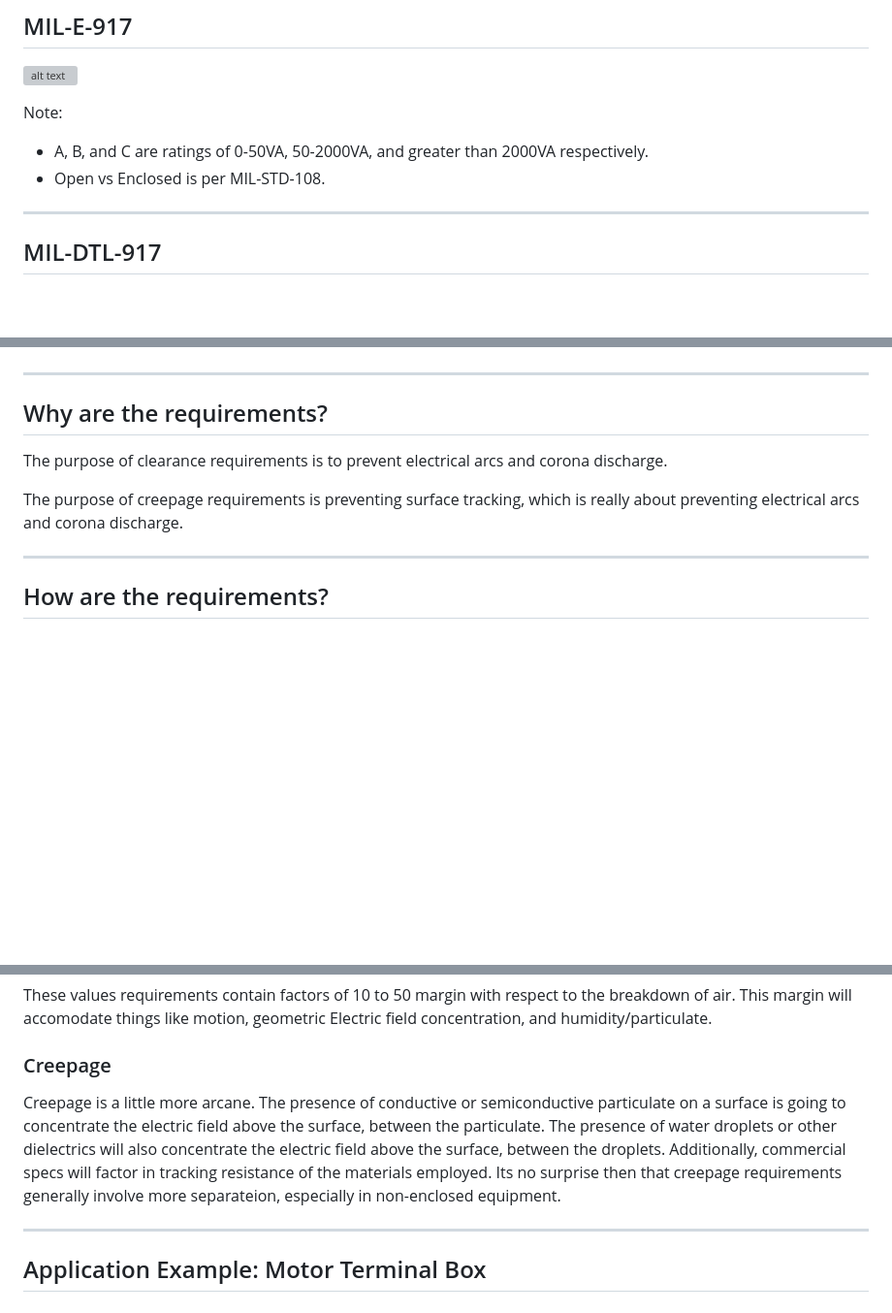
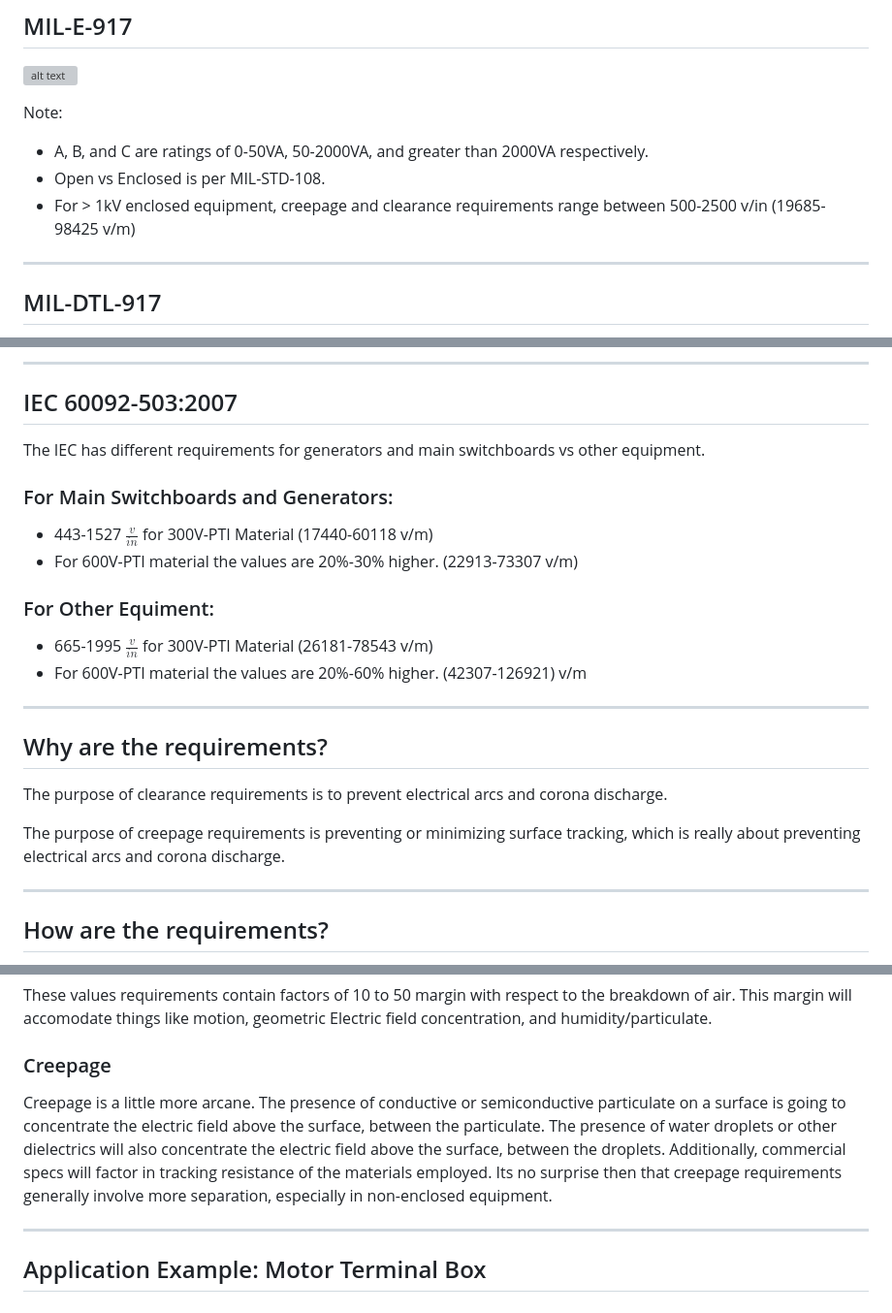
Before and after one commit to natecostello/creepage_and_clearance, a Markdown page: content/slides.md, 3 parts joined by grey strips. Shown: that part at 97% size. Drawn GitHub-style; blank space fills up the shorter version; grey boxes are pictures that could not be loaded.

```diff
--- a/content/slides.md
+++ b/content/slides.md
@@ -48,6 +48,7 @@ Note: This means MIL-E-917 in many cases.
 Note:
 - A, B, and C are ratings of 0-50VA, 50-2000VA, and greater than 2000VA respectively.
 - Open vs Enclosed is per MIL-STD-108.
+- For > 1kV enclosed equipment, creepage and clearance requirements range between 500-2500 v/in (19685-98425 v/m)
 
 ------
 
@@ -82,3 +135,20 @@ IEC IEC 60092-503 is not accessible to NAVSEA engineers as far as I can tell.
+------
+
+## IEC 60092-503:2007
+
+The IEC has different requirements for generators and main switchboards vs other equipment.
+
+### For Main Switchboards and Generators:
+
+- 443-1527 $\tfrac{v}{in}$ for 300V-PTI Material  (17440-60118 v/m)
+- For 600V-PTI material the values are 20%-30% higher.  (22913-73307 v/m)
+$~~$
+
+
+### For Other Equiment:
+- 665-1995 $\tfrac{v}{in}$ for 300V-PTI Material  (26181-78543 v/m)
+- For 600V-PTI material the values are 20%-60% higher. (42307-126921) v/m
+
 
 ---
 
@@ -86,7 +156,7 @@ IEC IEC 60092-503 is not accessible to NAVSEA engineers as far as I can tell.
 
 The purpose of clearance requirements is to prevent electrical arcs and corona discharge.
 
-The purpose of creepage requirements is preventing surface tracking, which is really about preventing electrical arcs and corona discharge.
+The purpose of creepage requirements is preventing or minimizing surface tracking, which is really about preventing electrical arcs and corona discharge.
 
 ---
 
@@ -106,7 +176,7 @@ These values requirements contain factors of 10 to 50 margin with respect to the
 
 ### Creepage
 
-Creepage is a little more arcane.  The presence of conductive or semiconductive particulate on a surface is going to concentrate the electric field above the surface, between the particulate.  The presence of water droplets or other dielectrics will also concentrate the electric field above the surface, between the droplets.  Additionally, commercial specs will factor in tracking resistance of the materials employed.  Its no surprise then that creepage requirements generally involve more separateion, especially in non-enclosed equipment.
+Creepage is a little more arcane.  The presence of conductive or semiconductive particulate on a surface is going to concentrate the electric field above the surface, between the particulate.  The presence of water droplets or other dielectrics will also concentrate the electric field above the surface, between the droplets.  Additionally, commercial specs will factor in tracking resistance of the materials employed.  Its no surprise then that creepage requirements generally involve more separation, especially in non-enclosed equipment.
 
 
 
```
Also changed, not shown: other parts of content/slides.md (+54 -2 lines), content/cti-test.png (added).
